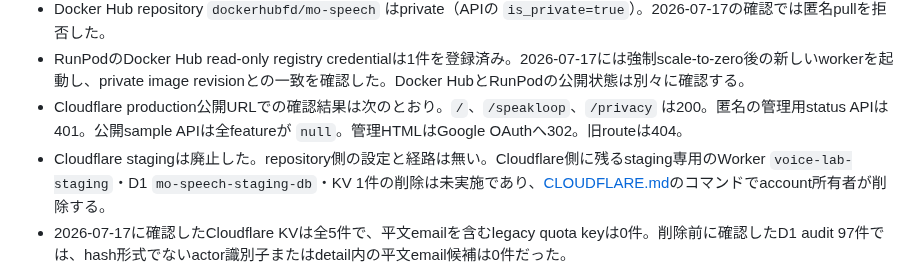
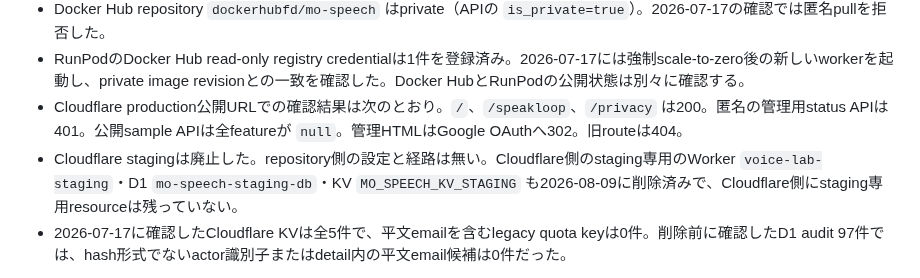
Before and after one commit to inakaegg/voice-lab, a Markdown page: docs/deployment/PUBLICATION_CHECKLIST.md, the part around the change. GitHub-like rendering.

```diff
--- a/docs/deployment/PUBLICATION_CHECKLIST.md
+++ b/docs/deployment/PUBLICATION_CHECKLIST.md
@@ -16,7 +16,7 @@ CloudflareのSpeakLoopデモはproduction公開中である。GitHub repository
 - Docker Hub repository `dockerhubfd/mo-speech` はprivate（APIの `is_private=true`）。2026-07-17の確認では匿名pullを拒否した。
 - RunPodのDocker Hub read-only registry credentialは1件を登録済み。2026-07-17には強制scale-to-zero後の新しいworkerを起動し、private image revisionとの一致を確認した。Docker HubとRunPodの公開状態は別々に確認する。
 - Cloudflare production公開URLでの確認結果は次のとおり。`/`、`/speakloop`、`/privacy` は200。匿名の管理用status APIは401。公開sample APIは全featureが `null`。管理HTMLはGoogle OAuthへ302。旧routeは404。
-- Cloudflare stagingは廃止した。repository側の設定と経路は無い。Cloudflare側に残るstaging専用のWorker `voice-lab-staging`・D1 `mo-speech-staging-db`・KV 1件の削除は未実施であり、[CLOUDFLARE.md](CLOUDFLARE.md)のコマンドでaccount所有者が削除する。
+- Cloudflare stagingは廃止した。repository側の設定と経路は無い。Cloudflare側のstaging専用のWorker `voice-lab-staging`・D1 `mo-speech-staging-db`・KV `MO_SPEECH_KV_STAGING` も2026-08-09に削除済みで、Cloudflare側にstaging専用resourceは残っていない。
 - 2026-07-17に確認したCloudflare KVは全5件で、平文emailを含むlegacy quota keyは0件。削除前に確認したD1 audit 97件では、hash形式でないactor識別子またはdetail内の平文email候補は0件だった。
 
 この節は確認時点の観測値である。release前と外部設定変更後にGitHub・Cloudflare・Docker Hub・RunPodの実状態を再確認する。
```
Also changed, not shown: docs/deployment/CLOUDFLARE.md (+4 -4 lines).
